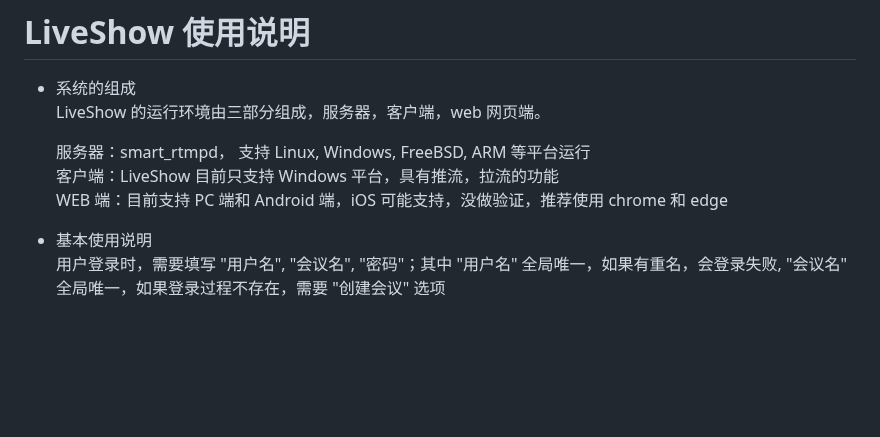
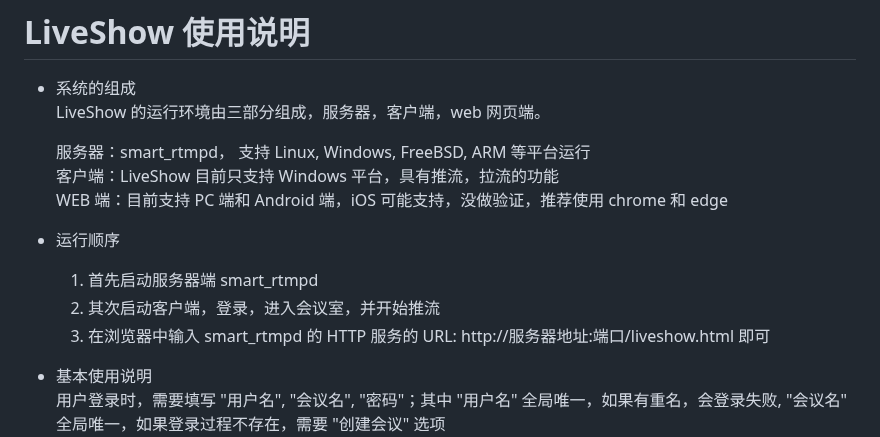
Before and after one commit to superconvert/smart_rtmpd, a Markdown page: liveshow.md, the part around the change. Rendered like a GitHub page; blank space fills up the shorter version.

```diff
--- a/liveshow.md
+++ b/liveshow.md
@@ -6,6 +6,11 @@
   服务器：smart_rtmpd， 支持 Linux, Windows, FreeBSD, ARM 等平台运行
   客户端：LiveShow 目前只支持 Windows 平台，具有推流，拉流的功能
   WEB 端：目前支持 PC 端和 Android 端，iOS 可能支持，没做验证，推荐使用 chrome 和 edge
+
+* 运行顺序
+  1. 首先启动服务器端 smart_rtmpd
+  2. 其次启动客户端，登录，进入会议室，并开始推流
+  3. 在浏览器中输入 smart_rtmpd 的 HTTP 服务的 URL: http://服务器地址:端口/liveshow.html 即可
 
 * 基本使用说明
   用户登录时，需要填写 "用户名", "会议名", "密码"；其中 "用户名" 全局唯一，如果有重名，会登录失败, "会议名" 全局唯一，如果登录过程不存在，需要 "创建会议" 选项
```
